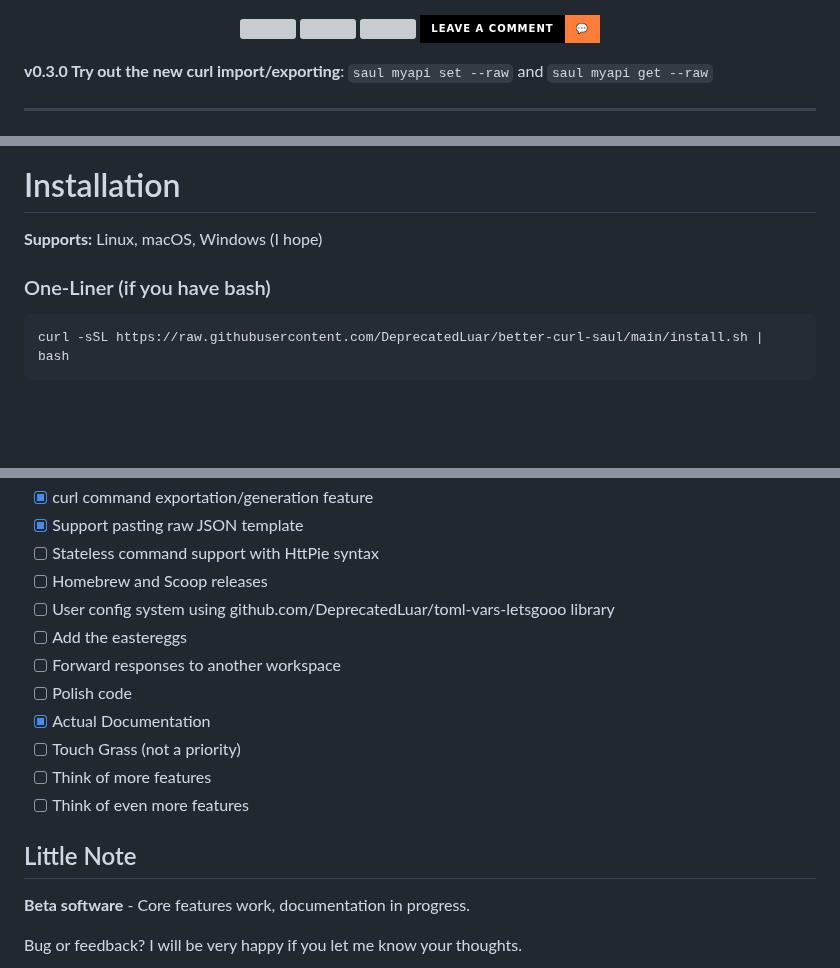
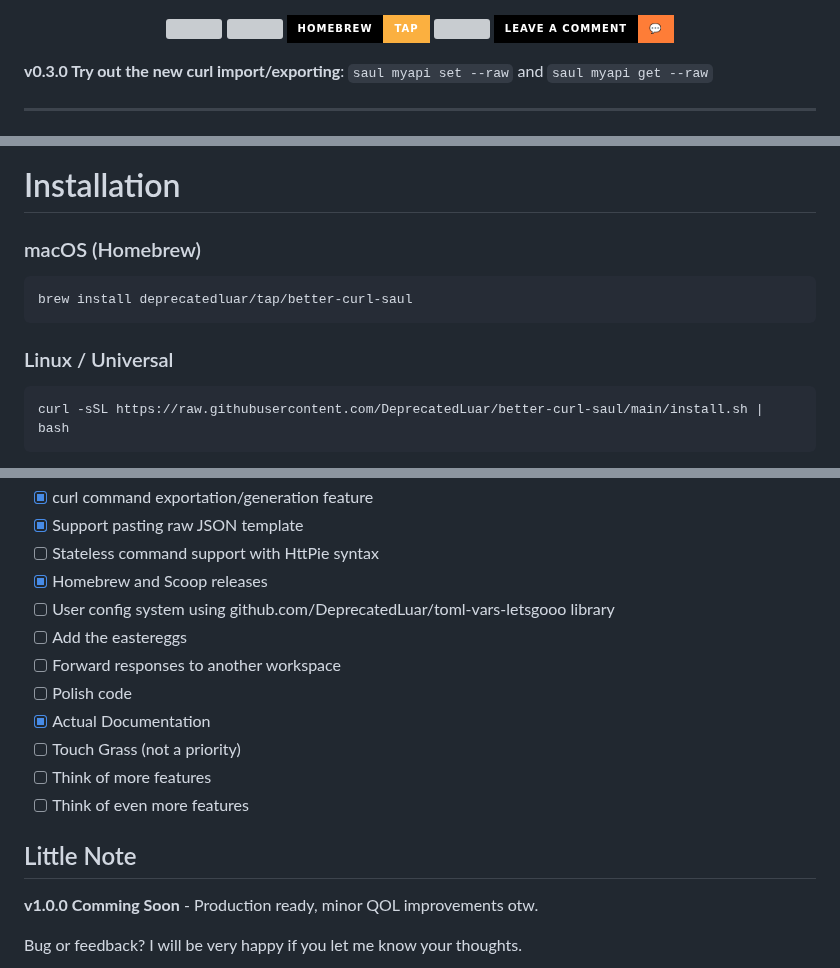
Before and after one commit to DeprecatedLuar/better-curl-saul, a Markdown page: README.md, 3 parts joined by grey strips. GitHub-like rendering; folded sections open; badges without logos; blank space fills up the shorter version; grey boxes are pictures that could not be loaded.

Commit message:
docs: add Homebrew installation and update project status to v1.0.0

````diff
--- a/README.md
+++ b/README.md
@@ -9,6 +9,9 @@
   </a>
   <a href="https://github.com/DeprecatedLuar/better-curl-saul/releases">
     <img src="https://img.shields.io/github/v/release/DeprecatedLuar/better-curl-saul?style=for-the-badge&logo=go&color=00ADD8&logoColor=white&labelColor=black"/>
+  </a>
+  <a href="https://github.com/DeprecatedLuar/homebrew-tap">
+    <img src="https://img.shields.io/badge/Homebrew-tap-FBB040?style=for-the-badge&logo=homebrew&logoColor=white&labelColor=black"/>
   </a>
   <a href="https://github.com/DeprecatedLuar/better-curl-saul/blob/main/LICENSE">
     <img src="https://img.shields.io/github/license/DeprecatedLuar/better-curl-saul?style=for-the-badge&color=green&labelColor=black"/>
@@ -76,9 +79,12 @@ curl -X POST "https://company.atlassian.net/rest/api/3/issue" \
 
 # Installation
 
-**Supports:** Linux, macOS, Windows (I hope)
+### macOS (Homebrew)
+```bash
+brew install deprecatedluar/tap/better-curl-saul
+```
 
-### One-Liner (if you have bash)
+### Linux / Universal
 ```bash
 curl -sSL https://raw.githubusercontent.com/DeprecatedLuar/better-curl-saul/main/install.sh | bash
 ```
@@ -197,7 +203,7 @@ saul get history # View response history
 - [x]  curl command exportation/generation feature
 - [x] Support pasting raw JSON template
 - [ ] Stateless command support with HttPie syntax
-- [ ] Homebrew and Scoop releases
+- [x] Homebrew and Scoop releases
 - [ ] User config system using github.com/DeprecatedLuar/toml-vars-letsgooo library
 - [ ] Add the eastereggs
 - [ ] Forward responses to another workspace
@@ -211,7 +217,7 @@ saul get history # View response history
 
 ## Little Note
 
-**Beta software** - Core features work, documentation in progress.
+**v1.0.0 Comming Soon** - Production ready, minor QOL improvements otw.
 
 Bug or feedback? I will be very happy if you let me know your thoughts.
 
````
